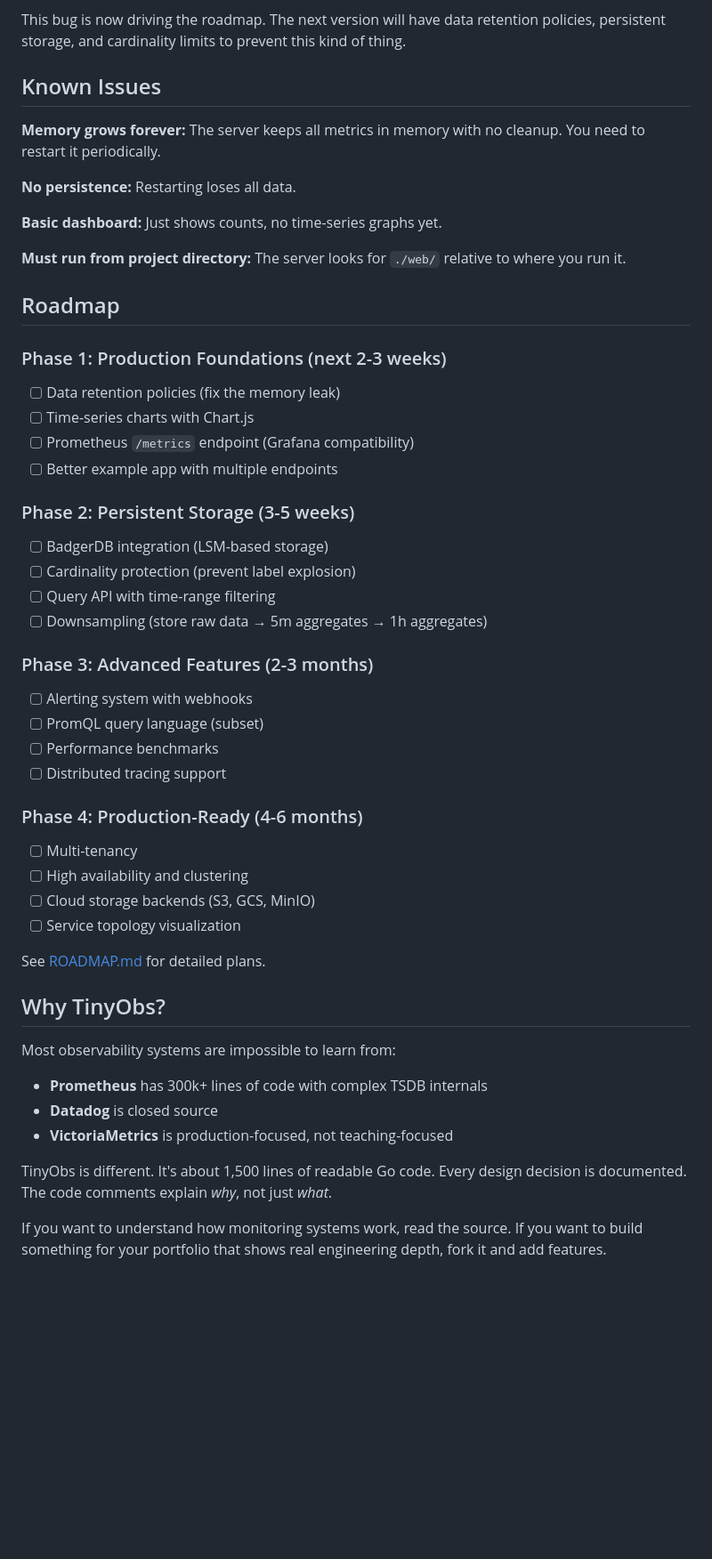
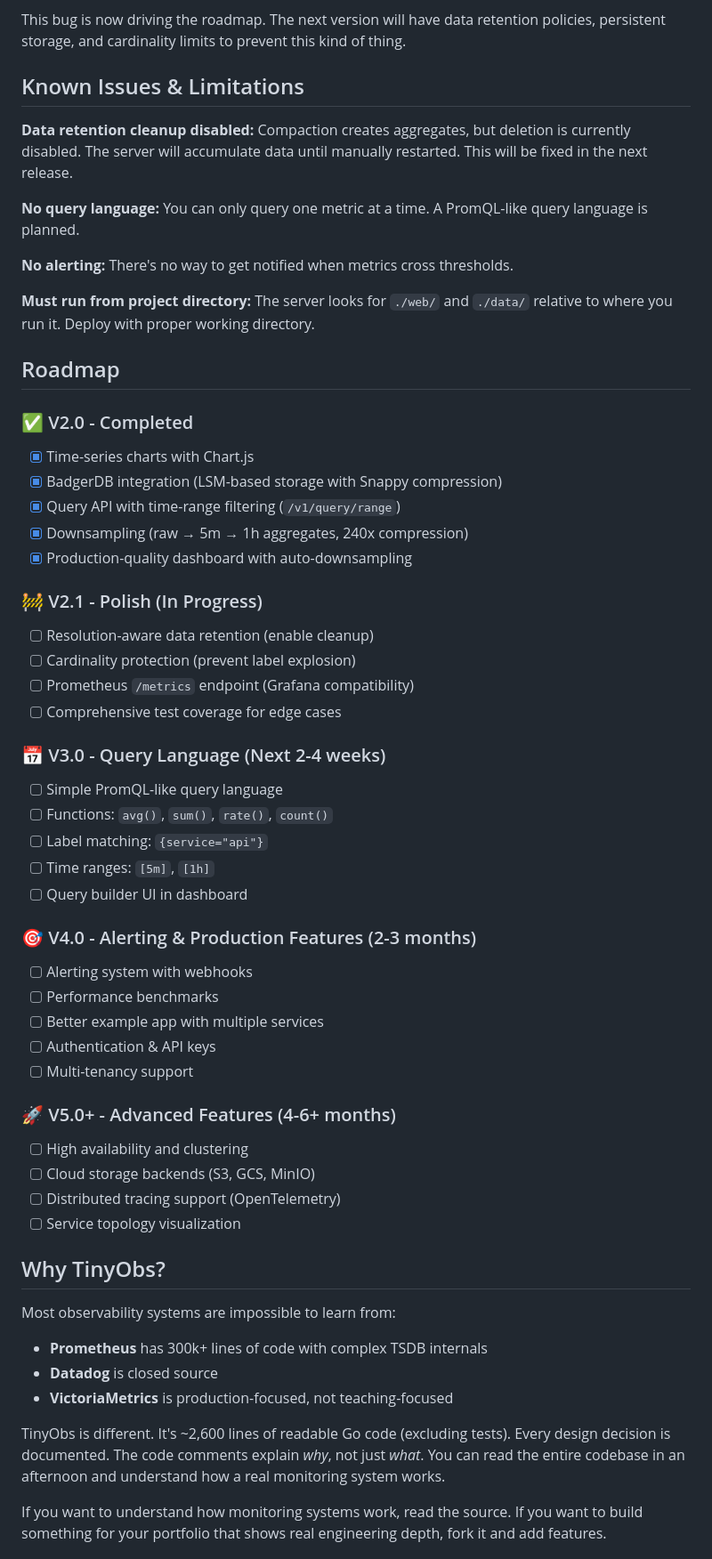
Before and after one commit to nicktill/tinyobs, a Markdown page: README.md, the part around the change printed below. Shown: that part at 89% size. Drawn GitHub-style; blank space fills up the shorter version.

```diff
--- a/README.md
+++ b/README.md
@@ -176,43 +244,50 @@ Turns out, closing your laptop doesn't kill background processes on macOS. The e
 
 This bug is now driving the roadmap. The next version will have data retention policies, persistent storage, and cardinality limits to prevent this kind of thing.
 
-## Known Issues
+## Known Issues & Limitations
 
-**Memory grows forever:** The server keeps all metrics in memory with no cleanup. You need to restart it periodically.
+**Data retention cleanup disabled:** Compaction creates aggregates, but deletion is currently disabled. The server will accumulate data until manually restarted. This will be fixed in the next release.
 
-**No persistence:** Restarting loses all data.
+**No query language:** You can only query one metric at a time. A PromQL-like query language is planned.
 
-**Basic dashboard:** Just shows counts, no time-series graphs yet.
+**No alerting:** There's no way to get notified when metrics cross thresholds.
 
-**Must run from project directory:** The server looks for `./web/` relative to where you run it.
+**Must run from project directory:** The server looks for `./web/` and `./data/` relative to where you run it. Deploy with proper working directory.
 
 ## Roadmap
 
-### Phase 1: Production Foundations (next 2-3 weeks)
-- [ ] Data retention policies (fix the memory leak)
-- [ ] Time-series charts with Chart.js
+### ✅ V2.0 - Completed
+- [x] Time-series charts with Chart.js
+- [x] BadgerDB integration (LSM-based storage with Snappy compression)
+- [x] Query API with time-range filtering (`/v1/query/range`)
+- [x] Downsampling (raw → 5m → 1h aggregates, 240x compression)
+- [x] Production-quality dashboard with auto-downsampling
+
+### 🚧 V2.1 - Polish (In Progress)
+- [ ] Resolution-aware data retention (enable cleanup)
+- [ ] Cardinality protection (prevent label explosion)
 - [ ] Prometheus `/metrics` endpoint (Grafana compatibility)
-- [ ] Better example app with multiple endpoints
+- [ ] Comprehensive test coverage for edge cases
 
-### Phase 2: Persistent Storage (3-5 weeks)
-- [ ] BadgerDB integration (LSM-based storage)
-- [ ] Cardinality protection (prevent label explosion)
-- [ ] Query API with time-range filtering
-- [ ] Downsampling (store raw data → 5m aggregates → 1h aggregates)
+### 📅 V3.0 - Query Language (Next 2-4 weeks)
+- [ ] Simple PromQL-like query language
+- [ ] Functions: `avg()`, `sum()`, `rate()`, `count()`
+- [ ] Label matching: `{service="api"}`
+- [ ] Time ranges: `[5m]`, `[1h]`
+- [ ] Query builder UI in dashboard
 
-### Phase 3: Advanced Features (2-3 months)
+### 🎯 V4.0 - Alerting & Production Features (2-3 months)
 - [ ] Alerting system with webhooks
-- [ ] PromQL query language (subset)
 - [ ] Performance benchmarks
-- [ ] Distributed tracing support
+- [ ] Better example app with multiple services
+- [ ] Authentication & API keys
+- [ ] Multi-tenancy support
 
-### Phase 4: Production-Ready (4-6 months)
-- [ ] Multi-tenancy
+### 🚀 V5.0+ - Advanced Features (4-6+ months)
 - [ ] High availability and clustering
 - [ ] Cloud storage backends (S3, GCS, MinIO)
+- [ ] Distributed tracing support (OpenTelemetry)
 - [ ] Service topology visualization
-
-See [ROADMAP.md](ROADMAP.md) for detailed plans.
 
 ## Why TinyObs?
 
@@ -221,7 +296,7 @@ Most observability systems are impossible to learn from:
 - **Datadog** is closed source
 - **VictoriaMetrics** is production-focused, not teaching-focused
 
-TinyObs is different. It's about 1,500 lines of readable Go code. Every design decision is documented. The code comments explain *why*, not just *what*.
+TinyObs is different. It's ~2,600 lines of readable Go code (excluding tests). Every design decision is documented. The code comments explain *why*, not just *what*. You can read the entire codebase in an afternoon and understand how a real monitoring system works.
 
 If you want to understand how monitoring systems work, read the source. If you want to build something for your portfolio that shows real engineering depth, fork it and add features.
 
```
Also changed, not shown: other parts of README.md (+103 -35 lines).
